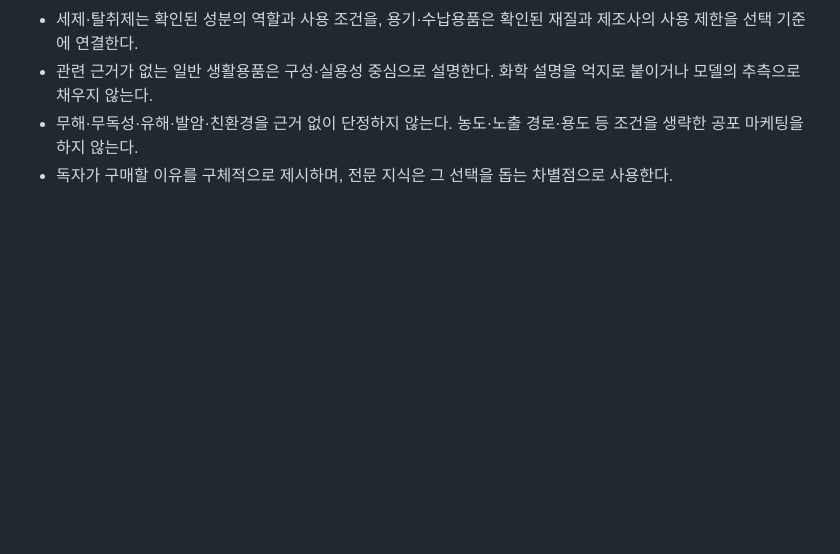
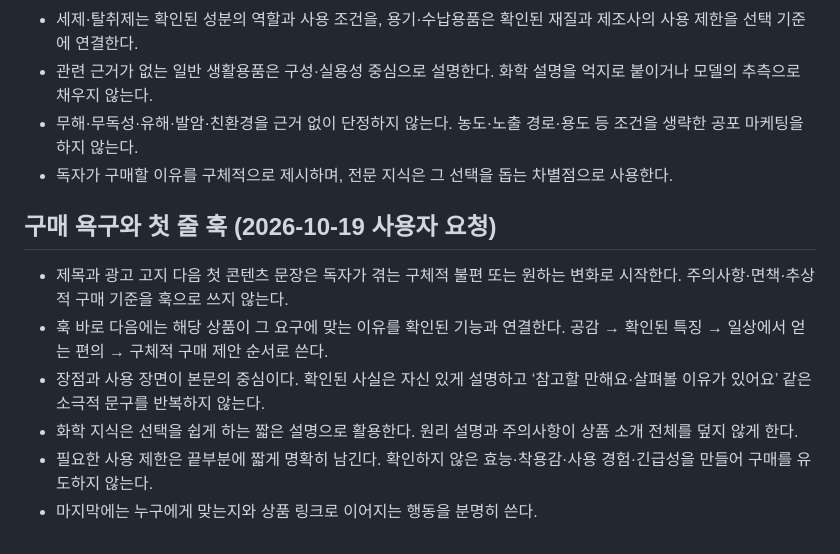
Before and after one commit to marine26k-sys/coupang-partners-automation, a Markdown page: config/blog_editorial.md, the part around the change. GitHub-like rendering; blank space fills up the shorter version.

Commit message:
Prioritize concrete hooks and product benefits in blog copy

```diff
--- a/config/blog_editorial.md
+++ b/config/blog_editorial.md
@@ -85,3 +85,12 @@
 - 관련 근거가 없는 일반 생활용품은 구성·실용성 중심으로 설명한다. 화학 설명을 억지로 붙이거나 모델의 추측으로 채우지 않는다.
 - 무해·무독성·유해·발암·친환경을 근거 없이 단정하지 않는다. 농도·노출 경로·용도 등 조건을 생략한 공포 마케팅을 하지 않는다.
 - 독자가 구매할 이유를 구체적으로 제시하며, 전문 지식은 그 선택을 돕는 차별점으로 사용한다.
+
+
+## 구매 욕구와 첫 줄 훅 (2026-10-19 사용자 요청)
+- 제목과 광고 고지 다음 첫 콘텐츠 문장은 독자가 겪는 구체적 불편 또는 원하는 변화로 시작한다. 주의사항·면책·추상적 구매 기준을 훅으로 쓰지 않는다.
+- 훅 바로 다음에는 해당 상품이 그 요구에 맞는 이유를 확인된 기능과 연결한다. 공감 → 확인된 특징 → 일상에서 얻는 편의 → 구체적 구매 제안 순서로 쓴다.
+- 장점과 사용 장면이 본문의 중심이다. 확인된 사실은 자신 있게 설명하고 ‘참고할 만해요·살펴볼 이유가 있어요’ 같은 소극적 문구를 반복하지 않는다.
+- 화학 지식은 선택을 쉽게 하는 짧은 설명으로 활용한다. 원리 설명과 주의사항이 상품 소개 전체를 덮지 않게 한다.
+- 필요한 사용 제한은 끝부분에 짧게 명확히 남긴다. 확인하지 않은 효능·착용감·사용 경험·긴급성을 만들어 구매를 유도하지 않는다.
+- 마지막에는 누구에게 맞는지와 상품 링크로 이어지는 행동을 분명히 쓴다.
```
